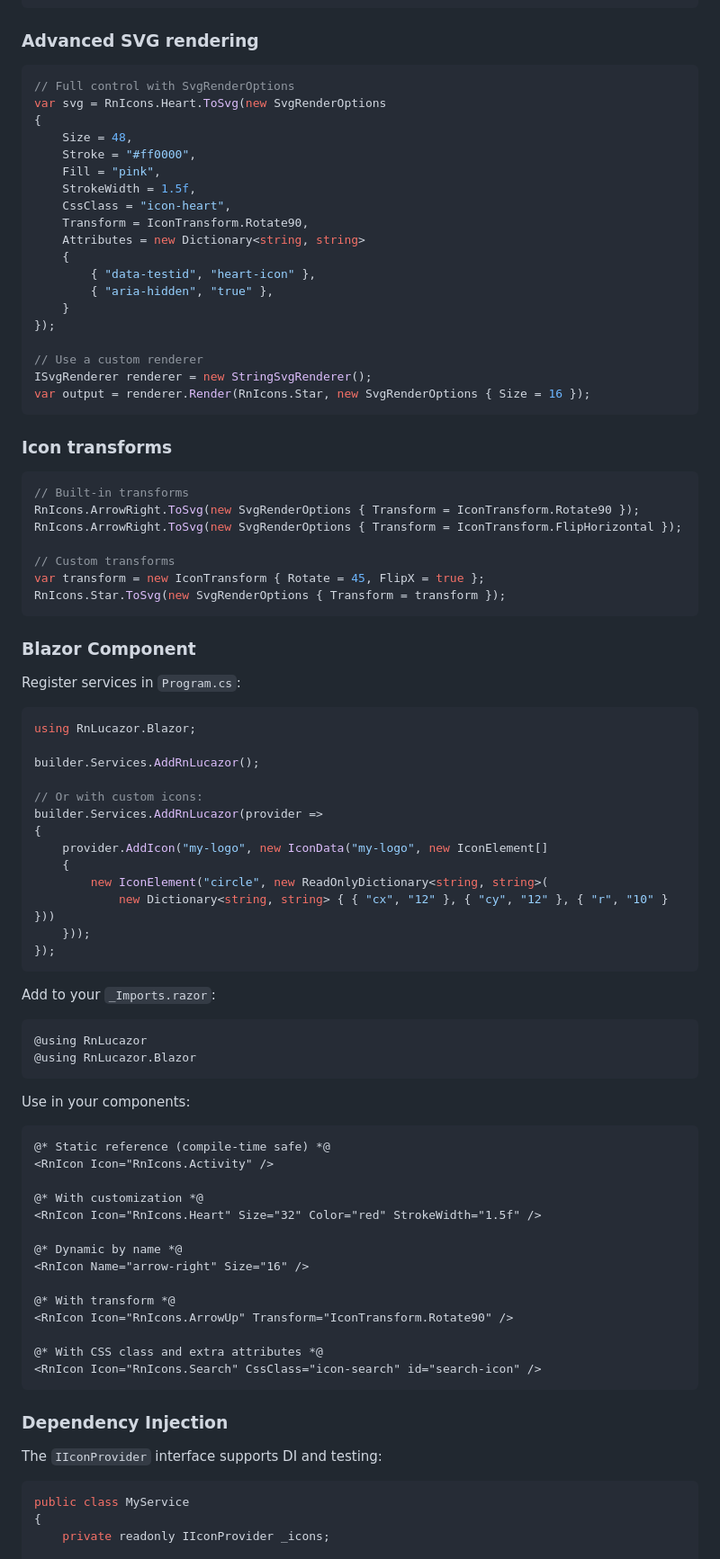
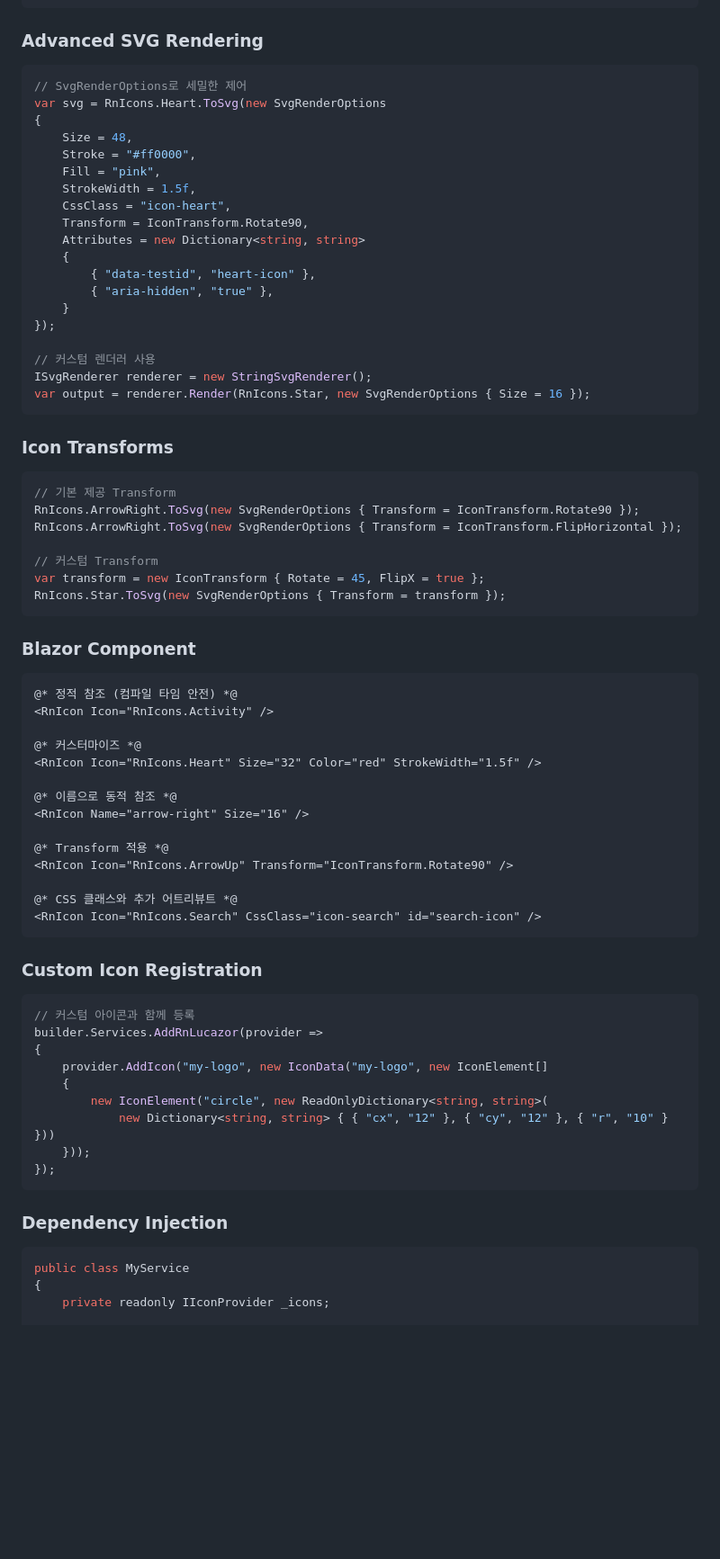
Before and after one commit to daeha76/RnLucazor, a Markdown page: README.md, the part around one of its changes. Shown at 90% size. GitHub-like rendering; blank space fills up the shorter version.

````diff
--- a/README.md
+++ b/README.md
@@ -38,10 +98,10 @@ foreach (var name in RnIconRegistry.GetIconNames())
 }
 ```
 
-### Advanced SVG rendering
+### Advanced SVG Rendering
 
 ```csharp
-// Full control with SvgRenderOptions
+// SvgRenderOptions로 세밀한 제어
 var svg = RnIcons.Heart.ToSvg(new SvgRenderOptions
 {
     Size = 48,
@@ -57,33 +117,46 @@ var svg = RnIcons.Heart.ToSvg(new SvgRenderOptions
     }
 });
 
-// Use a custom renderer
+// 커스텀 렌더러 사용
 ISvgRenderer renderer = new StringSvgRenderer();
 var output = renderer.Render(RnIcons.Star, new SvgRenderOptions { Size = 16 });
 ```
 
-### Icon transforms
+### Icon Transforms
 
 ```csharp
-// Built-in transforms
+// 기본 제공 Transform
 RnIcons.ArrowRight.ToSvg(new SvgRenderOptions { Transform = IconTransform.Rotate90 });
 RnIcons.ArrowRight.ToSvg(new SvgRenderOptions { Transform = IconTransform.FlipHorizontal });
 
-// Custom transforms
+// 커스텀 Transform
 var transform = new IconTransform { Rotate = 45, FlipX = true };
 RnIcons.Star.ToSvg(new SvgRenderOptions { Transform = transform });
 ```
 
 ### Blazor Component
 
-Register services in `Program.cs`:
+```razor
+@* 정적 참조 (컴파일 타임 안전) *@
+<RnIcon Icon="RnIcons.Activity" />
+
+@* 커스터마이즈 *@
+<RnIcon Icon="RnIcons.Heart" Size="32" Color="red" StrokeWidth="1.5f" />
+
+@* 이름으로 동적 참조 *@
+<RnIcon Name="arrow-right" Size="16" />
+
+@* Transform 적용 *@
+<RnIcon Icon="RnIcons.ArrowUp" Transform="IconTransform.Rotate90" />
+
+@* CSS 클래스와 추가 어트리뷰트 *@
+<RnIcon Icon="RnIcons.Search" CssClass="icon-search" id="search-icon" />
+```
+
+### Custom Icon Registration
 
 ```csharp
-using RnLucazor.Blazor;
-
-builder.Services.AddRnLucazor();
-
-// Or with custom icons:
+// 커스텀 아이콘과 함께 등록
 builder.Services.AddRnLucazor(provider =>
 {
     provider.AddIcon("my-logo", new IconData("my-logo", new IconElement[]
@@ -94,35 +167,7 @@ builder.Services.AddRnLucazor(provider =>
 });
 ```
 
-Add to your `_Imports.razor`:
-
-```razor
-@using RnLucazor
-@using RnLucazor.Blazor
-```
-
-Use in your components:
-
-```razor
-@* Static reference (compile-time safe) *@
-<RnIcon Icon="RnIcons.Activity" />
-
-@* With customization *@
-<RnIcon Icon="RnIcons.Heart" Size="32" Color="red" StrokeWidth="1.5f" />
-
-@* Dynamic by name *@
-<RnIcon Name="arrow-right" Size="16" />
-
-@* With transform *@
-<RnIcon Icon="RnIcons.ArrowUp" Transform="IconTransform.Rotate90" />
-
-@* With CSS class and extra attributes *@
-<RnIcon Icon="RnIcons.Search" CssClass="icon-search" id="search-icon" />
-```
-
 ### Dependency Injection
-
-The `IIconProvider` interface supports DI and testing:
 
 ```csharp
 public class MyService
````
Also changed, not shown: other parts of README.md (+123 -37 lines).
